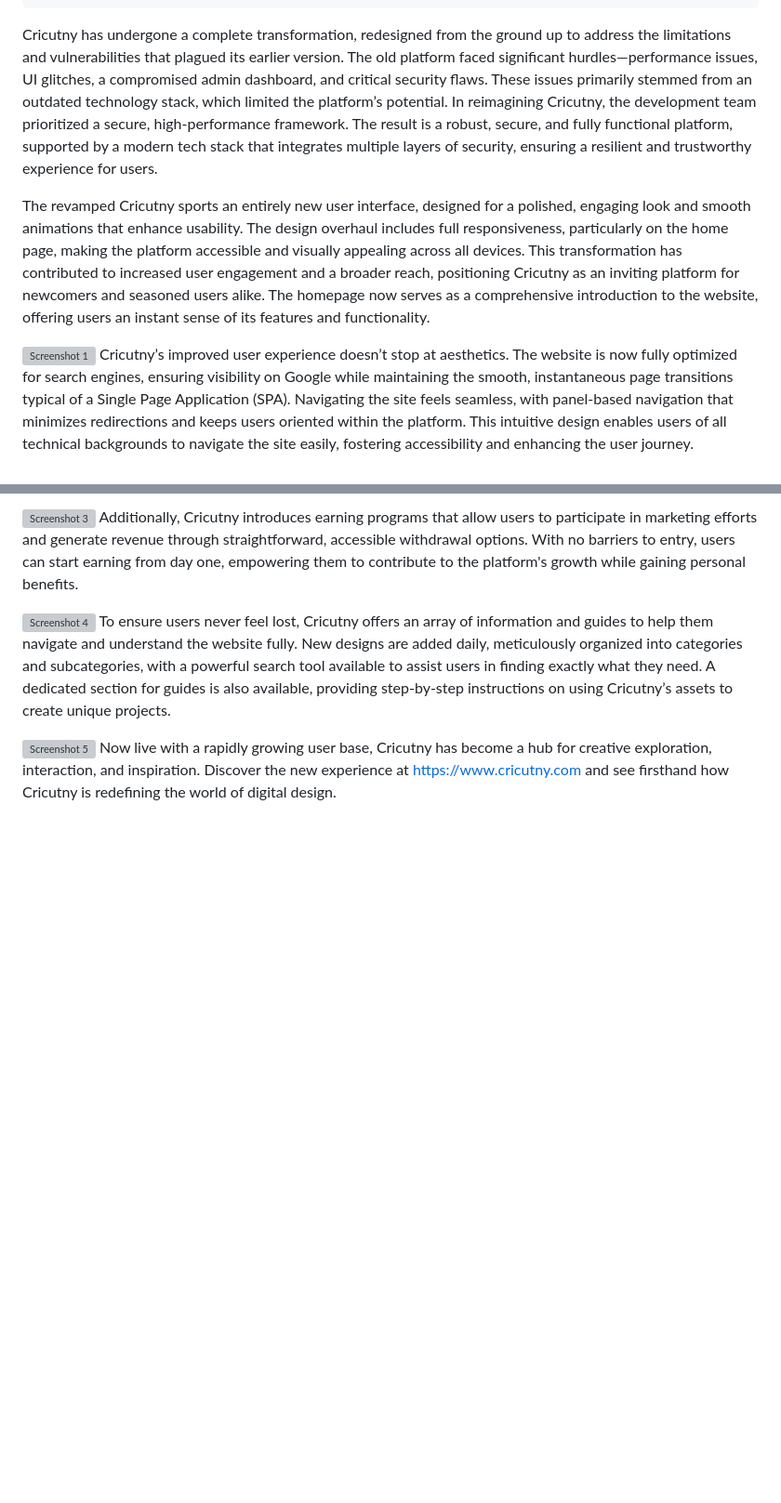
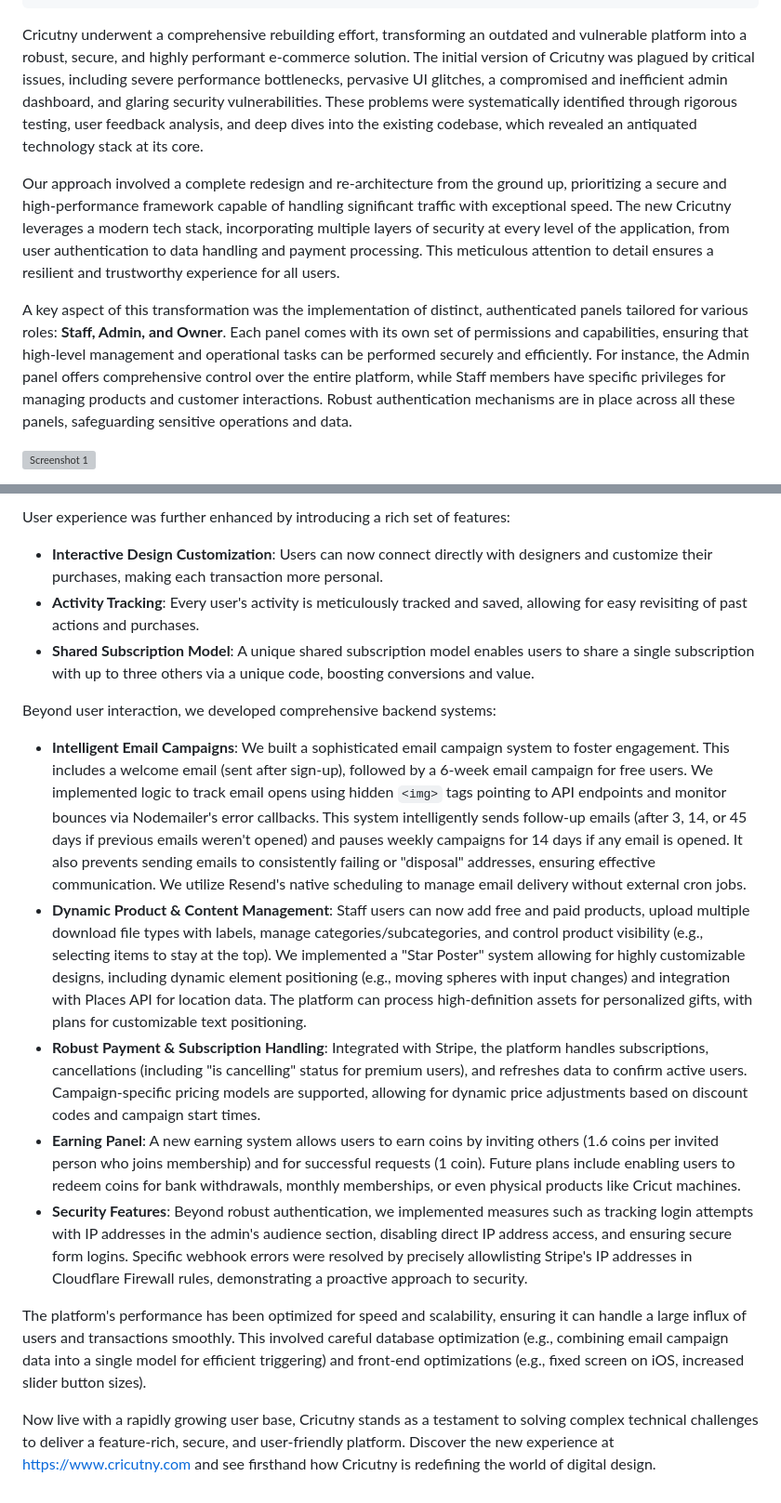
Before and after one commit to azterizm/portfolio-11ty, a Markdown page: src/projects/cricutny.md, 2 parts joined by grey strips. Shown at 93% size. Rendered like a GitHub page; blank space fills up the shorter version; grey boxes are pictures that could not be loaded.

Commit message:
docs: Update Cricutny case study; highlight rebuild, fixes, and role panels
Co-authored-by: aider (gemini/gemini-2.5-flash) <aider@aider.chat>

```diff
--- a/src/projects/cricutny.md
+++ b/src/projects/cricutny.md
@@ -10,10 +10,11 @@ year: 2024
 roles: ["Full stack developer", "UI/UX designer"]
 company: odesign
 ---
-Cricutny has undergone a complete transformation, redesigned from the ground up to address the limitations and vulnerabilities that plagued its earlier version. The old platform faced significant hurdles—performance issues, UI glitches, a compromised admin dashboard, and critical security flaws. These issues primarily stemmed from an outdated technology stack, which limited the platform’s potential. In reimagining Cricutny, the development team prioritized a secure, high-performance framework. The result is a robust, secure, and fully functional platform, supported by a modern tech stack that integrates multiple layers of security, ensuring a resilient and trustworthy experience for users.
+Cricutny underwent a comprehensive rebuilding effort, transforming an outdated and vulnerable platform into a robust, secure, and highly performant e-commerce solution. The initial version of Cricutny was plagued by critical issues, including severe performance bottlenecks, pervasive UI glitches, a compromised and inefficient admin dashboard, and glaring security vulnerabilities. These problems were systematically identified through rigorous testing, user feedback analysis, and deep dives into the existing codebase, which revealed an antiquated technology stack at its core.
 
-The revamped Cricutny sports an entirely new user interface, designed for a polished, engaging look and smooth animations that enhance usability. The design overhaul includes full responsiveness, particularly on the home page, making the platform accessible and visually appealing across all devices. This transformation has contributed to increased user engagement and a broader reach, positioning Cricutny as an inviting platform for newcomers and seasoned users alike. The homepage now serves as a comprehensive introduction to the website, offering users an instant sense of its features and functionality.
+Our approach involved a complete redesign and re-architecture from the ground up, prioritizing a secure and high-performance framework capable of handling significant traffic with exceptional speed. The new Cricutny leverages a modern tech stack, incorporating multiple layers of security at every level of the application, from user authentication to data handling and payment processing. This meticulous attention to detail ensures a resilient and trustworthy experience for all users.
+
+A key aspect of this transformation was the implementation of distinct, authenticated panels tailored for various roles: **Staff, Admin, and Owner**. Each panel comes with its own set of permissions and capabilities, ensuring that high-level management and operational tasks can be performed securely and efficiently. For instance, the Admin panel offers comprehensive control over the entire platform, while Staff members have specific privileges for managing products and customer interactions. Robust authentication mechanisms are in place across all these panels, safeguarding sensitive operations and data.
 
 ![Screenshot 1](/assets/screenshots/cricutny/cricutny1.png)
-Cricutny’s improved user experience doesn’t stop at aesthetics. The website is now fully optimized for search engines, ensuring visibility on Google while maintaining the smooth, instantaneous page transitions typical of a Single Page Application (SPA). Navigating the site feels seamless, with panel-based navigation that minimizes redirections and keeps users oriented within the platform. This intuitive design enables users of all technical backgrounds to navigate the site easily, fostering accessibility and enhancing the user journey.
 
@@ -22,9 +22,16 @@ The new Cricutny isn’t just about browsing and purchasing designs. It offers a
 
-![Screenshot 3](/assets/screenshots/cricutny/cricutny3.png)
-Additionally, Cricutny introduces earning programs that allow users to participate in marketing efforts and generate revenue through straightforward, accessible withdrawal options. With no barriers to entry, users can start earning from day one, empowering them to contribute to the platform's growth while gaining personal benefits.
+User experience was further enhanced by introducing a rich set of features:
+*   **Interactive Design Customization**: Users can now connect directly with designers and customize their purchases, making each transaction more personal.
+*   **Activity Tracking**: Every user's activity is meticulously tracked and saved, allowing for easy revisiting of past actions and purchases.
+*   **Shared Subscription Model**: A unique shared subscription model enables users to share a single subscription with up to three others via a unique code, boosting conversions and value.
 
-![Screenshot 4](/assets/screenshots/cricutny/cricutny4.png)
-To ensure users never feel lost, Cricutny offers an array of information and guides to help them navigate and understand the website fully. New designs are added daily, meticulously organized into categories and subcategories, with a powerful search tool available to assist users in finding exactly what they need. A dedicated section for guides is also available, providing step-by-step instructions on using Cricutny’s assets to create unique projects.
+Beyond user interaction, we developed comprehensive backend systems:
+*   **Intelligent Email Campaigns**: We built a sophisticated email campaign system to foster engagement. This includes a welcome email (sent after sign-up), followed by a 6-week email campaign for free users. We implemented logic to track email opens using hidden `<img>` tags pointing to API endpoints and monitor bounces via Nodemailer's error callbacks. This system intelligently sends follow-up emails (after 3, 14, or 45 days if previous emails weren't opened) and pauses weekly campaigns for 14 days if any email is opened. It also prevents sending emails to consistently failing or "disposal" addresses, ensuring effective communication. We utilize Resend's native scheduling to manage email delivery without external cron jobs.
+*   **Dynamic Product & Content Management**: Staff users can now add free and paid products, upload multiple download file types with labels, manage categories/subcategories, and control product visibility (e.g., selecting items to stay at the top). We implemented a "Star Poster" system allowing for highly customizable designs, including dynamic element positioning (e.g., moving spheres with input changes) and integration with Places API for location data. The platform can process high-definition assets for personalized gifts, with plans for customizable text positioning.
+*   **Robust Payment & Subscription Handling**: Integrated with Stripe, the platform handles subscriptions, cancellations (including "is cancelling" status for premium users), and refreshes data to confirm active users. Campaign-specific pricing models are supported, allowing for dynamic price adjustments based on discount codes and campaign start times.
+*   **Earning Panel**: A new earning system allows users to earn coins by inviting others (1.6 coins per invited person who joins membership) and for successful requests (1 coin). Future plans include enabling users to redeem coins for bank withdrawals, monthly memberships, or even physical products like Cricut machines.
+*   **Security Features**: Beyond robust authentication, we implemented measures such as tracking login attempts with IP addresses in the admin's audience section, disabling direct IP address access, and ensuring secure form logins. Specific webhook errors were resolved by precisely allowlisting Stripe's IP addresses in Cloudflare Firewall rules, demonstrating a proactive approach to security.
 
-![Screenshot 5](/assets/screenshots/cricutny/cricutny5.png)
-Now live with a rapidly growing user base, Cricutny has become a hub for creative exploration, interaction, and inspiration. Discover the new experience at [https://www.cricutny.com](https://www.cricutny.com) and see firsthand how Cricutny is redefining the world of digital design.
+The platform's performance has been optimized for speed and scalability, ensuring it can handle a large influx of users and transactions smoothly. This involved careful database optimization (e.g., combining email campaign data into a single model for efficient triggering) and front-end optimizations (e.g., fixed screen on iOS, increased slider button sizes).
+
+Now live with a rapidly growing user base, Cricutny stands as a testament to solving complex technical challenges to deliver a feature-rich, secure, and user-friendly platform. Discover the new experience at [https://www.cricutny.com](https://www.cricutny.com) and see firsthand how Cricutny is redefining the world of digital design.
```
Also changed, not shown: other parts of src/projects/cricutny.md (+1 -2 lines).
